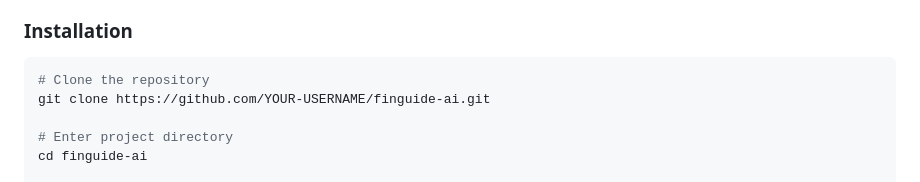
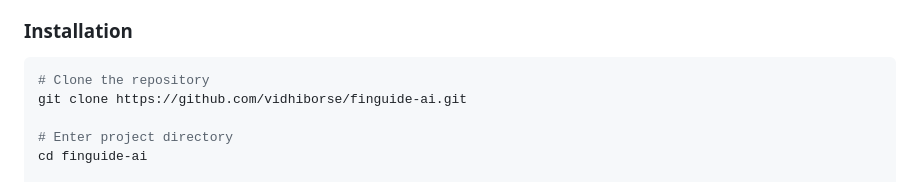
Before and after one commit to vidhiborse/finguide-ai, a Markdown page: README.md, the part around the change. Rendered like a GitHub page.

````diff
--- a/README.md
+++ b/README.md
@@ -50,7 +50,7 @@
 ### Installation
 ```bash
 # Clone the repository
-git clone https://github.com/YOUR-USERNAME/finguide-ai.git
+git clone https://github.com/vidhiborse/finguide-ai.git
 
 # Enter project directory
 cd finguide-ai
````
